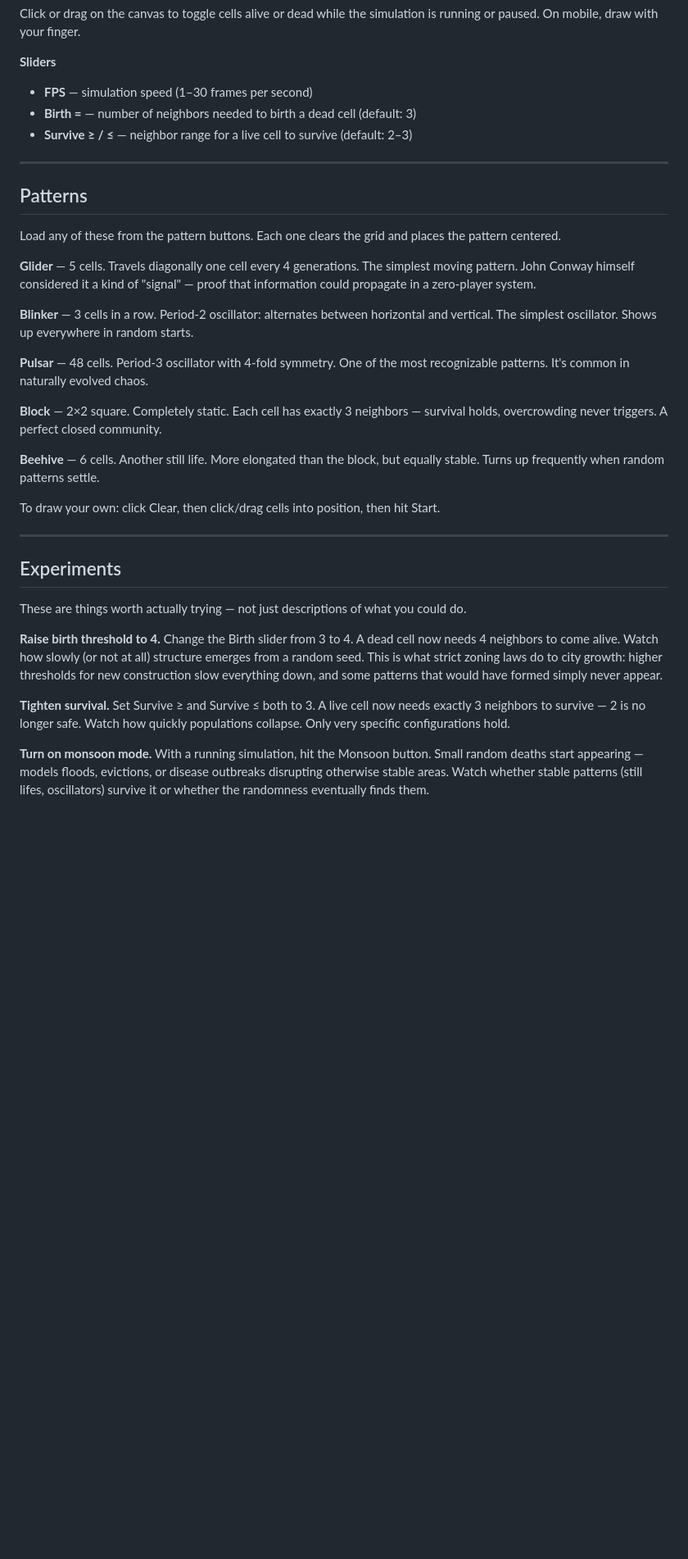
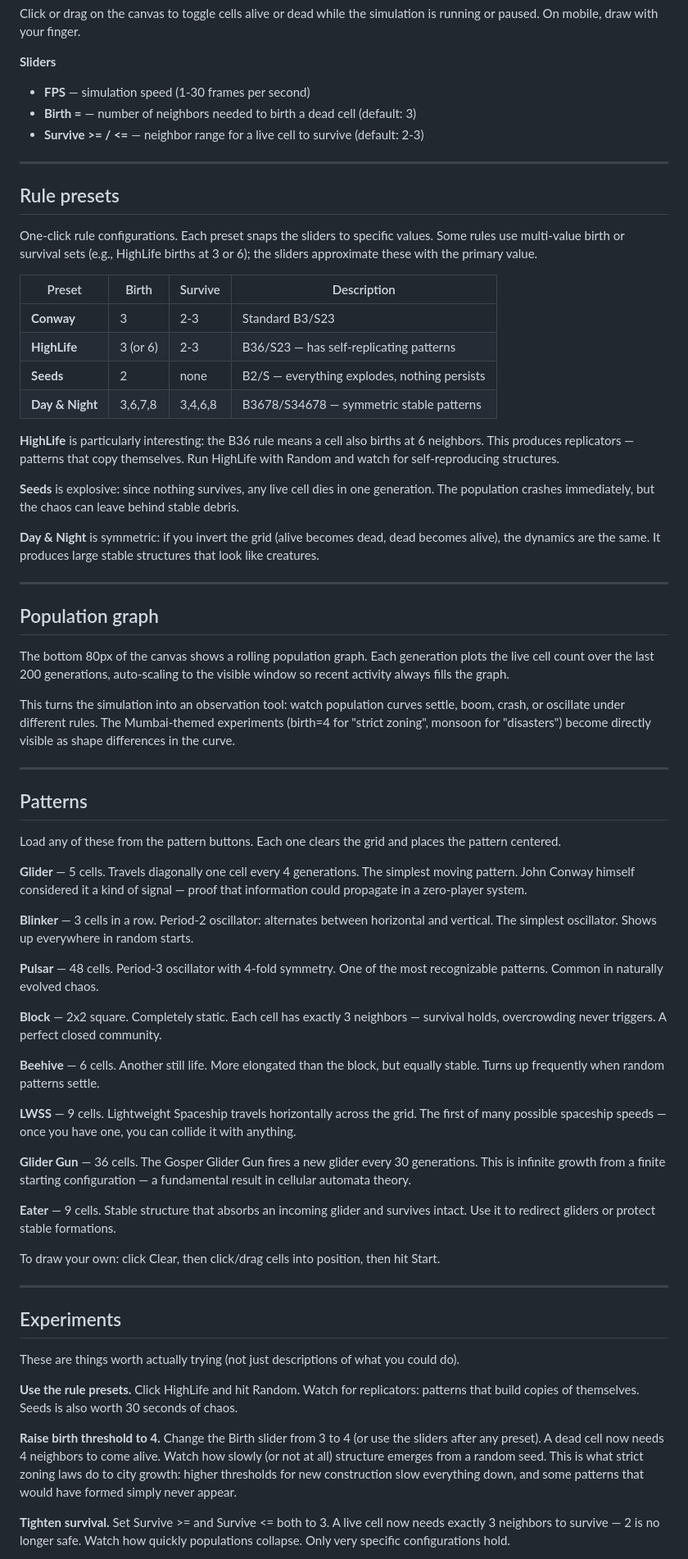
Before and after one commit to definitelynotguru/GameOfLife, a Markdown page: README.md, the part around one of its changes. Shown at 82% size. GitHub-like rendering; blank space fills up the shorter version.

```diff
--- a/README.md
+++ b/README.md
@@ -87,9 +98,36 @@ Click or drag on the canvas to toggle cells alive or dead while the simulation i
 
 **Sliders**
 
-- **FPS** — simulation speed (1–30 frames per second)
+- **FPS** — simulation speed (1-30 frames per second)
 - **Birth =** — number of neighbors needed to birth a dead cell (default: 3)
-- **Survive ≥ / ≤** — neighbor range for a live cell to survive (default: 2–3)
+- **Survive >= / <=** — neighbor range for a live cell to survive (default: 2-3)
+
+---
+
+## Rule presets
+
+One-click rule configurations. Each preset snaps the sliders to specific values. Some rules use multi-value birth or survival sets (e.g., HighLife births at 3 or 6); the sliders approximate these with the primary value.
+
+| Preset | Birth | Survive | Description |
+|--------|-------|---------|-------------|
+| **Conway** | 3 | 2-3 | Standard B3/S23 |
+| **HighLife** | 3 (or 6) | 2-3 | B36/S23 — has self-replicating patterns |
+| **Seeds** | 2 | none | B2/S — everything explodes, nothing persists |
+| **Day & Night** | 3,6,7,8 | 3,4,6,8 | B3678/S34678 — symmetric stable patterns |
+
+**HighLife** is particularly interesting: the B36 rule means a cell also births at 6 neighbors. This produces replicators — patterns that copy themselves. Run HighLife with Random and watch for self-reproducing structures.
+
+**Seeds** is explosive: since nothing survives, any live cell dies in one generation. The population crashes immediately, but the chaos can leave behind stable debris.
+
+**Day & Night** is symmetric: if you invert the grid (alive becomes dead, dead becomes alive), the dynamics are the same. It produces large stable structures that look like creatures.
+
+---
+
+## Population graph
+
+The bottom 80px of the canvas shows a rolling population graph. Each generation plots the live cell count over the last 200 generations, auto-scaling to the visible window so recent activity always fills the graph.
+
+This turns the simulation into an observation tool: watch population curves settle, boom, crash, or oscillate under different rules. The Mumbai-themed experiments (birth=4 for "strict zoning", monsoon for "disasters") become directly visible as shape differences in the curve.
 
 ---
 
@@ -97,15 +135,21 @@ Click or drag on the canvas to toggle cells alive or dead while the simulation i
 
 Load any of these from the pattern buttons. Each one clears the grid and places the pattern centered.
 
-**Glider** — 5 cells. Travels diagonally one cell every 4 generations. The simplest moving pattern. John Conway himself considered it a kind of "signal" — proof that information could propagate in a zero-player system.
+**Glider** — 5 cells. Travels diagonally one cell every 4 generations. The simplest moving pattern. John Conway himself considered it a kind of signal — proof that information could propagate in a zero-player system.
 
 **Blinker** — 3 cells in a row. Period-2 oscillator: alternates between horizontal and vertical. The simplest oscillator. Shows up everywhere in random starts.
 
-**Pulsar** — 48 cells. Period-3 oscillator with 4-fold symmetry. One of the most recognizable patterns. It's common in naturally evolved chaos.
+**Pulsar** — 48 cells. Period-3 oscillator with 4-fold symmetry. One of the most recognizable patterns. Common in naturally evolved chaos.
 
-**Block** — 2×2 square. Completely static. Each cell has exactly 3 neighbors — survival holds, overcrowding never triggers. A perfect closed community.
+**Block** — 2x2 square. Completely static. Each cell has exactly 3 neighbors — survival holds, overcrowding never triggers. A perfect closed community.
 
 **Beehive** — 6 cells. Another still life. More elongated than the block, but equally stable. Turns up frequently when random patterns settle.
+
+**LWSS** — 9 cells. Lightweight Spaceship travels horizontally across the grid. The first of many possible spaceship speeds — once you have one, you can collide it with anything.
+
+**Glider Gun** — 36 cells. The Gosper Glider Gun fires a new glider every 30 generations. This is infinite growth from a finite starting configuration — a fundamental result in cellular automata theory.
+
+**Eater** — 9 cells. Stable structure that absorbs an incoming glider and survives intact. Use it to redirect gliders or protect stable formations.
 
 To draw your own: click Clear, then click/drag cells into position, then hit Start.
 
@@ -113,11 +157,11 @@ To draw your own: click Clear, then click/drag cells into position, then hit Sta
 
 ## Experiments
 
-These are things worth actually trying — not just descriptions of what you could do.
+These are things worth actually trying (not just descriptions of what you could do).
 
-**Raise birth threshold to 4.** Change the Birth slider from 3 to 4. A dead cell now needs 4 neighbors to come alive. Watch how slowly (or not at all) structure emerges from a random seed. This is what strict zoning laws do to city growth: higher thresholds for new construction slow everything down, and some patterns that would have formed simply never appear.
+**Use the rule presets.** Click HighLife and hit Random. Watch for replicators: patterns that build copies of themselves. Seeds is also worth 30 seconds of chaos.
 
-**Tighten survival.** Set Survive ≥ and Survive ≤ both to 3. A live cell now needs exactly 3 neighbors to survive — 2 is no longer safe. Watch how quickly populations collapse. Only very specific configurations hold.
+**Raise birth threshold to 4.** Change the Birth slider from 3 to 4 (or use the sliders after any preset). A dead cell now needs 4 neighbors to come alive. Watch how slowly (or not at all) structure emerges from a random seed. This is what strict zoning laws do to city growth: higher thresholds for new construction slow everything down, and some patterns that would have formed simply never appear.
 
-**Turn on monsoon mode.** With a running simulation, hit the Monsoon button. Small random deaths start appearing — models floods, evictions, or disease outbreaks disrupting otherwise stable areas. Watch whether stable patterns (still lifes, oscillators) survive it or whether the randomness eventually finds them.
+**Tighten survival.** Set Survive >= and Survive <= both to 3. A live cell now needs exactly 3 neighbors to survive — 2 is no longer safe. Watch how quickly populations collapse. Only very specific configurations hold.
 
```
Also changed, not shown: other parts of README.md (+32 -17 lines).
